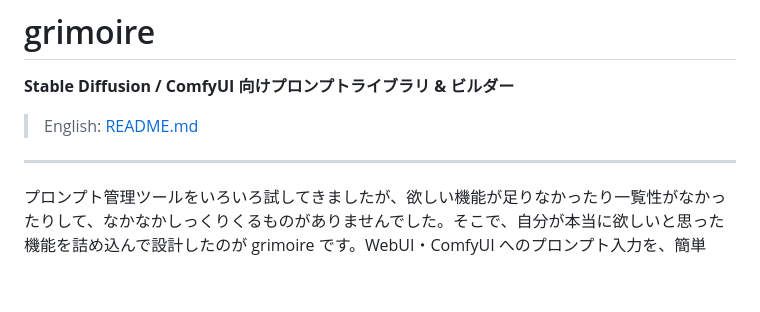
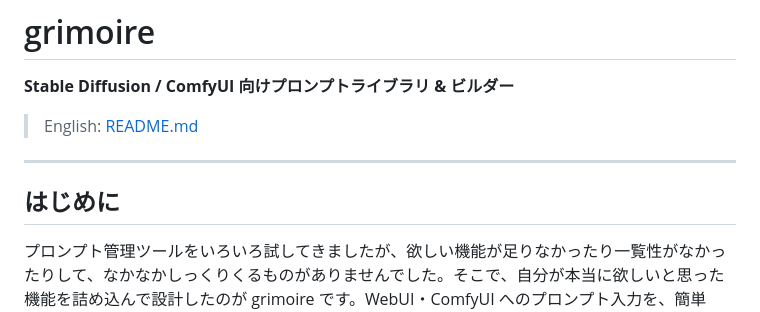
Before and after one commit to omamesamba-del/grimoire, a Markdown page: README.ja.md, the part around the change. GitHub-like rendering; blank space fills up the shorter version.

```diff
--- a/README.ja.md
+++ b/README.ja.md
@@ -5,6 +5,8 @@
 > English: [README.md](README.md)
 
 ---
+
+## はじめに
 
 プロンプト管理ツールをいろいろ試してきましたが、欲しい機能が足りなかったり一覧性がなかったりして、なかなかしっくりくるものがありませんでした。そこで、自分が本当に欲しいと思った機能を詰め込んで設計したのが grimoire です。WebUI・ComfyUI へのプロンプト入力を、簡単に・直感的に・すばやく書き換えられることを目指しています。
 
```
Also changed, not shown: README.md (+2 -0 lines).
